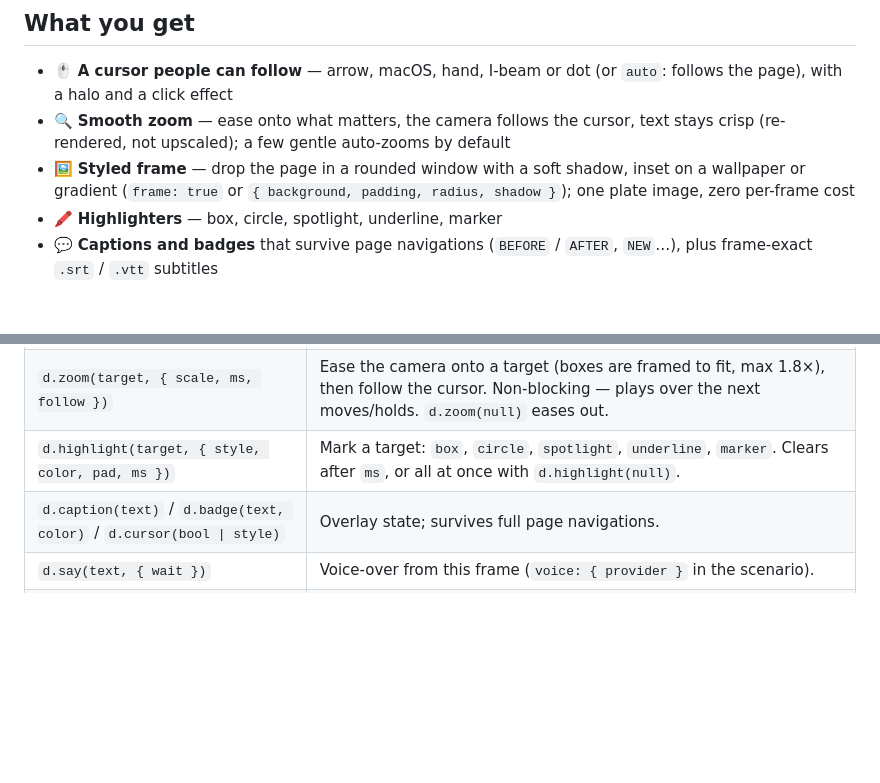
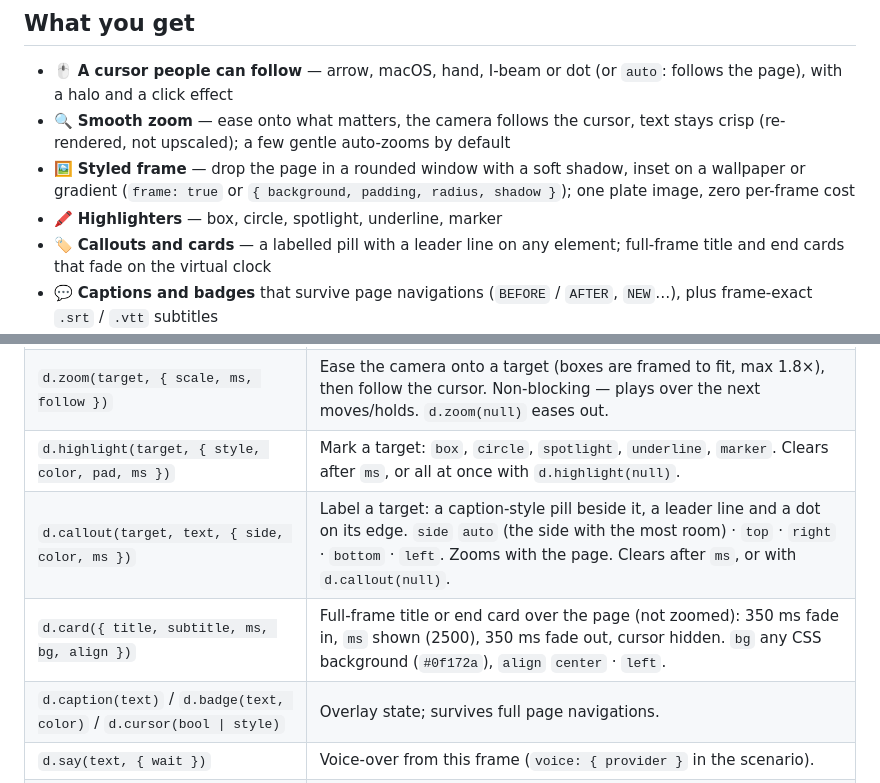
Before and after one commit to hasuwini77/demo-reel, a Markdown page: README.md, 2 parts joined by grey strips. Rendered like a GitHub page; blank space fills up the shorter version.

Commit message:
docs: callout and card API, feature bullet, roadmap tick
Co-Authored-By: Claude Opus 5.5 <noreply@anthropic.com>

```diff
--- a/README.md
+++ b/README.md
@@ -107,6 +107,7 @@ demo-reel drives your **real app** in headless Chromium on a **virtual clock**.
 - 🔍 **Smooth zoom** — ease onto what matters, the camera follows the cursor, text stays crisp (re-rendered, not upscaled); a few gentle auto-zooms by default
 - 🖼️ **Styled frame** — drop the page in a rounded window with a soft shadow, inset on a wallpaper or gradient (`frame: true` or `{ background, padding, radius, shadow }`); one plate image, zero per-frame cost
 - 🖍️ **Highlighters** — box, circle, spotlight, underline, marker
+- 🏷️ **Callouts and cards** — a labelled pill with a leader line on any element; full-frame title and end cards that fade on the virtual clock
 - 💬 **Captions and badges** that survive page navigations (`BEFORE` / `AFTER`, `NEW`…), plus frame-exact `.srt` / `.vtt` subtitles
 - 🗣️ **Voice-over** — `d.say(text)`, or `voice.captions: true` to speak every caption; local Kokoro or Piper, ElevenLabs, OpenAI or any command; cached, so re-takes are free
 - 🎞️ **Exact timing** — a 1.5 s hold is 90 frames, always; loading screens are skipped, not recorded
@@ -129,6 +130,8 @@ demo-reel drives your **real app** in headless Chromium on a **virtual clock**.
 | `d.scroll(dy, { ms })` | Smooth wheel scroll. |
 | `d.zoom(target, { scale, ms, follow })` | Ease the camera onto a target (boxes are framed to fit, max 1.8×), then follow the cursor. Non-blocking — plays over the next moves/holds. `d.zoom(null)` eases out. |
 | `d.highlight(target, { style, color, pad, ms })` | Mark a target: `box`, `circle`, `spotlight`, `underline`, `marker`. Clears after `ms`, or all at once with `d.highlight(null)`. |
+| `d.callout(target, text, { side, color, ms })` | Label a target: a caption-style pill beside it, a leader line and a dot on its edge. `side` `auto` (the side with the most room) · `top` · `right` · `bottom` · `left`. Zooms with the page. Clears after `ms`, or with `d.callout(null)`. |
+| `d.card({ title, subtitle, ms, bg, align })` | Full-frame title or end card over the page (not zoomed): 350 ms fade in, `ms` shown (2500), 350 ms fade out, cursor hidden. `bg` any CSS background (`#0f172a`), `align` `center` · `left`. |
 | `d.caption(text)` / `d.badge(text, color)` / `d.cursor(bool \| style)` | Overlay state; survives full page navigations. |
 | `d.say(text, { wait })` | Voice-over from this frame (`voice: { provider }` in the scenario). |
 | `d.step(name, fn)` | Named step; errors are logged, not fatal. |
```
Also changed, not shown: other parts of README.md (+1 -1 lines), skills/demo-reel/SKILL.md (+5 -1 lines).
